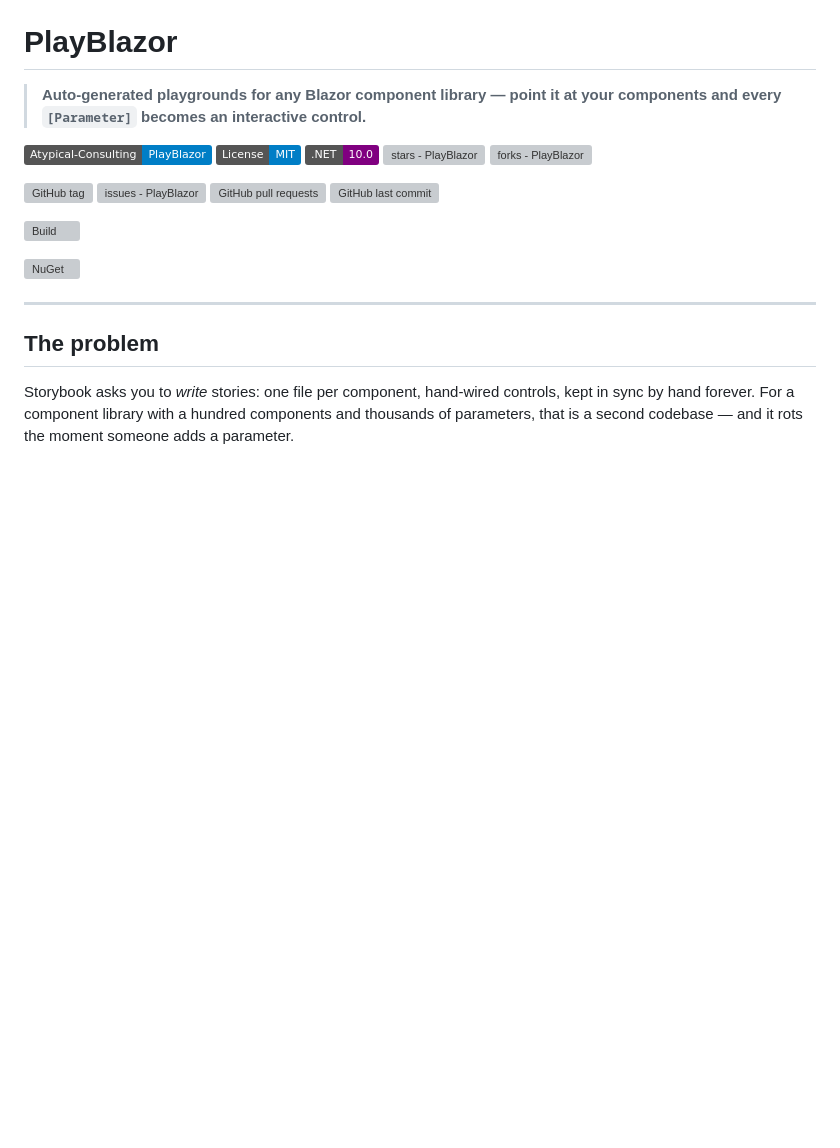
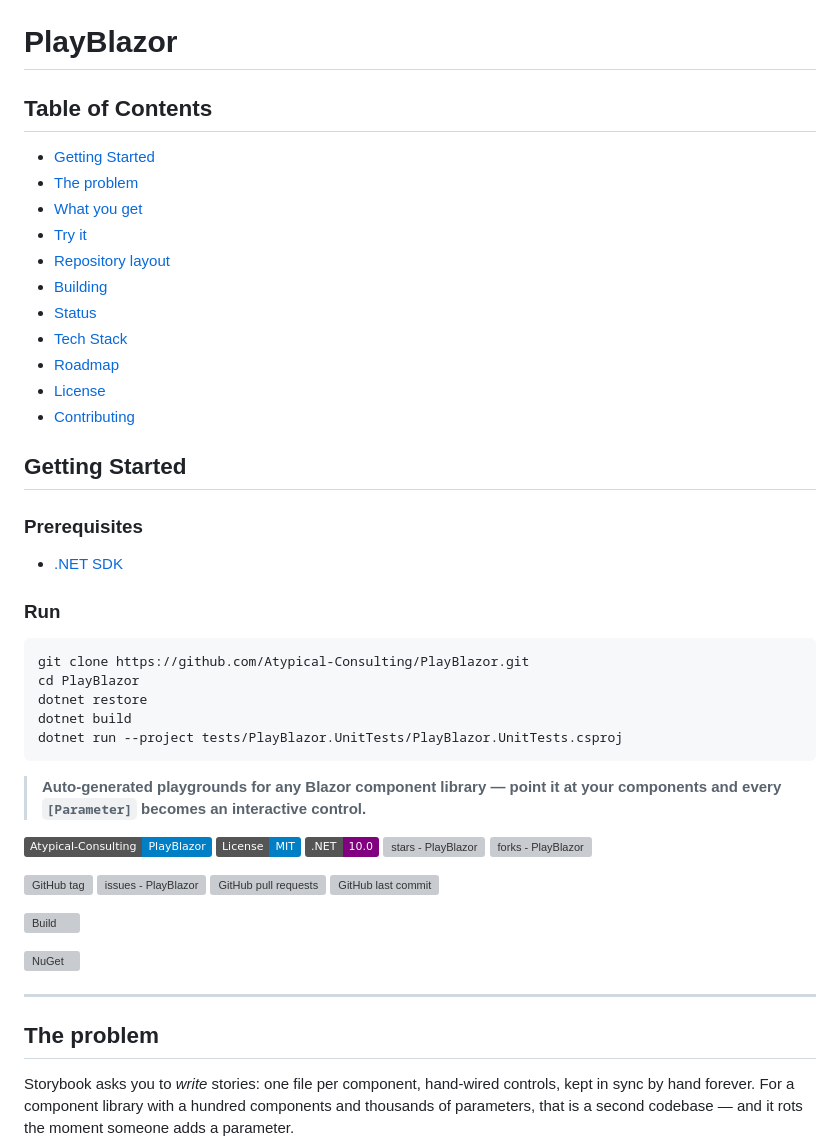
Before and after one commit to Atypical-Consulting/PlayBlazor, a Markdown page: README.md, the part around one of its changes. Drawn GitHub-style; badges without logos; blank space fills up the shorter version; grey boxes are pictures that could not be loaded.

Commit message:
docs: harmonize README

````diff
--- a/README.md
+++ b/README.md
@@ -1,3 +1,40 @@
 ![PlayBlazor banner](.github/banner.png)
 
 # PlayBlazor
+
+<!-- portfolio-toc:start -->
+
+## Table of Contents
+
+- [Getting Started](#getting-started)
+- [The problem](#the-problem)
+- [What you get](#what-you-get)
+- [Try it](#try-it)
+- [Repository layout](#repository-layout)
+- [Building](#building)
+- [Status](#status)
+- [Tech Stack](#tech-stack)
+- [Roadmap](#roadmap)
+- [License](#license)
+- [Contributing](#contributing)
+
+<!-- portfolio-toc:end -->
+
+<!-- portfolio-getstarted:start -->
+
+## Getting Started
+
+### Prerequisites
+
+- [.NET SDK](https://dotnet.microsoft.com/download)
+
+### Run
+
+```bash
+git clone https://github.com/Atypical-Consulting/PlayBlazor.git
+cd PlayBlazor
+dotnet restore
+dotnet build
+dotnet run --project tests/PlayBlazor.UnitTests/PlayBlazor.UnitTests.csproj
+```
+
````
Also changed, not shown: other parts of README.md (+39 -0 lines).
